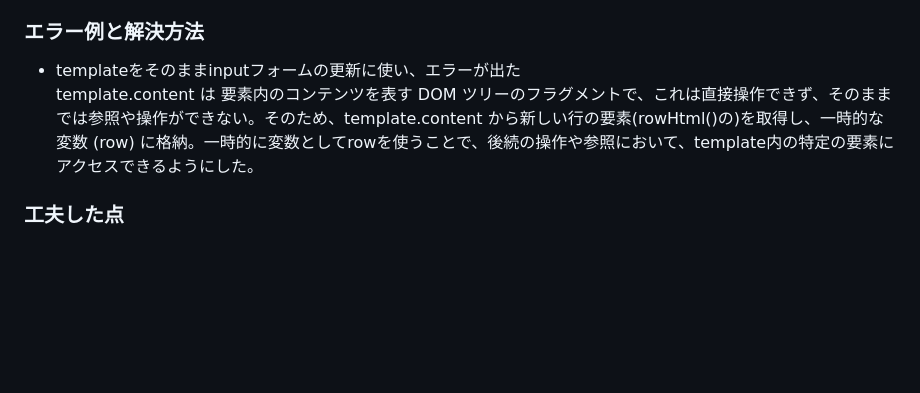
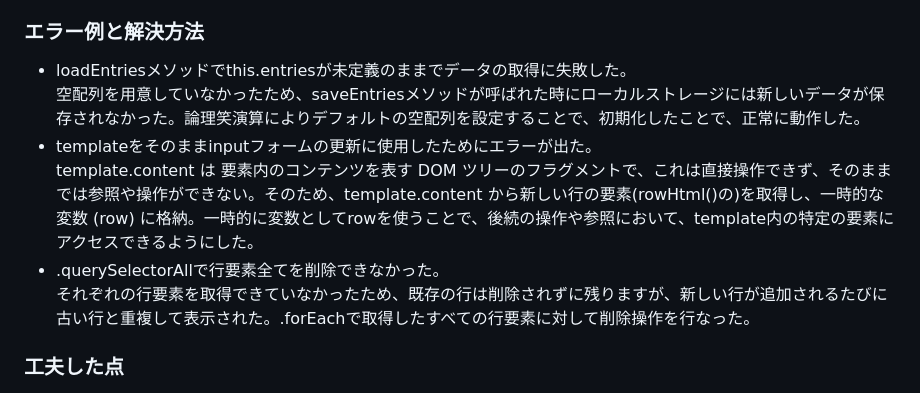
Before and after one commit to SomaTomita/TrainingRecord, a Markdown page: README.md, the part around the change. Rendered like a GitHub page; blank space fills up the shorter version.

```diff
--- a/README.md
+++ b/README.md
@@ -29,8 +29,12 @@
 - カレンダー上での振り返り機能追加。
 
 ### エラー例と解決方法
-- templateをそのままinputフォームの更新に使い、エラーが出た
+- loadEntriesメソッドでthis.entriesが未定義のままでデータの取得に失敗した。
+空配列を用意していなかったため、saveEntriesメソッドが呼ばれた時にローカルストレージには新しいデータが保存されなかった。論理笑演算によりデフォルトの空配列を設定することで、初期化したことで、正常に動作した。
+- templateをそのままinputフォームの更新に使用したためにエラーが出た。
 template.content は <template> 要素内のコンテンツを表す DOM ツリーのフラグメントで、これは直接操作できず、そのままでは参照や操作ができない。そのため、template.content から新しい行の要素(rowHtml()の<tr>)を取得し、一時的な変数 (row) に格納。一時的に変数としてrowを使うことで、後続の操作や参照において、template内の特定の要素にアクセスできるようにした。
+- .querySelectorAllで行要素全てを削除できなかった。
+それぞれの行要素を取得できていなかったため、既存の行は削除されずに残りますが、新しい行が追加されるたびに古い行と重複して表示された。.forEachで取得したすべての行要素に対して削除操作を行なった。
 
 
 ### 工夫した点
```
